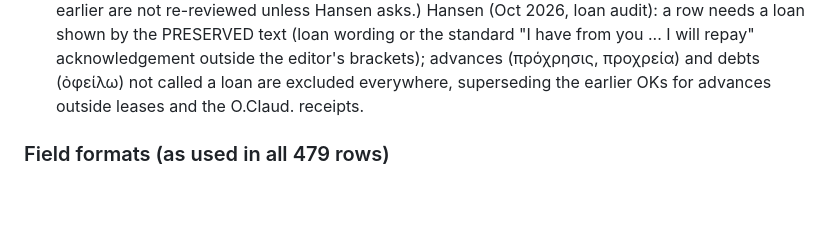
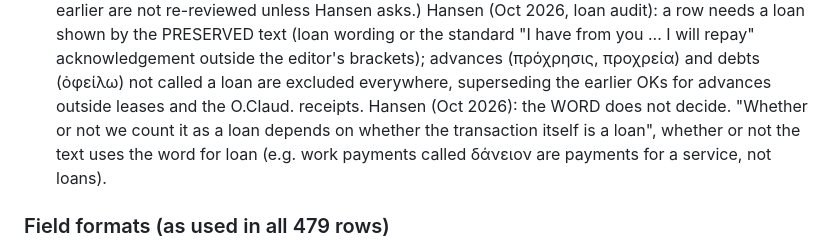
Before and after one commit to hansenvalueinvesting/ancient-loans-database, a Markdown page: .claude/CLAUDE.md, the part around the change. Rendered like a GitHub page; blank space fills up the shorter version.

Commit message:
Hansen: substance, not wording, decides whether a transaction is a loan
Co-Authored-By: Claude Opus 5.5 <noreply@anthropic.com>
Claude-Session: https://claude.ai/code/session_013cYkziT7CywL2187Wf3tW3

```diff
--- a/.claude/CLAUDE.md
+++ b/.claude/CLAUDE.md
@@ -69,6 +69,9 @@ Hansen (Oct 2026, loan audit): a row needs a loan shown by the PRESERVED text (l
 the standard "I have from you ... I will repay" acknowledgement outside the editor's brackets);
 advances (πρόχρησις, προχρεία) and debts (ὀφείλω) not called a loan are excluded everywhere,
 superseding the earlier OKs for advances outside leases and the O.Claud. receipts.
+Hansen (Oct 2026): the WORD does not decide. "Whether or not we count it as a loan depends on
+whether the transaction itself is a loan", whether or not the text uses the word for loan
+(e.g. work payments called δάνειον are payments for a service, not loans).
 
 ### Field formats (as used in all 479 rows)
 - **year**: from the document's date (for papyri: HGV). Certain year `AD 57` / `100 BC`;
```
